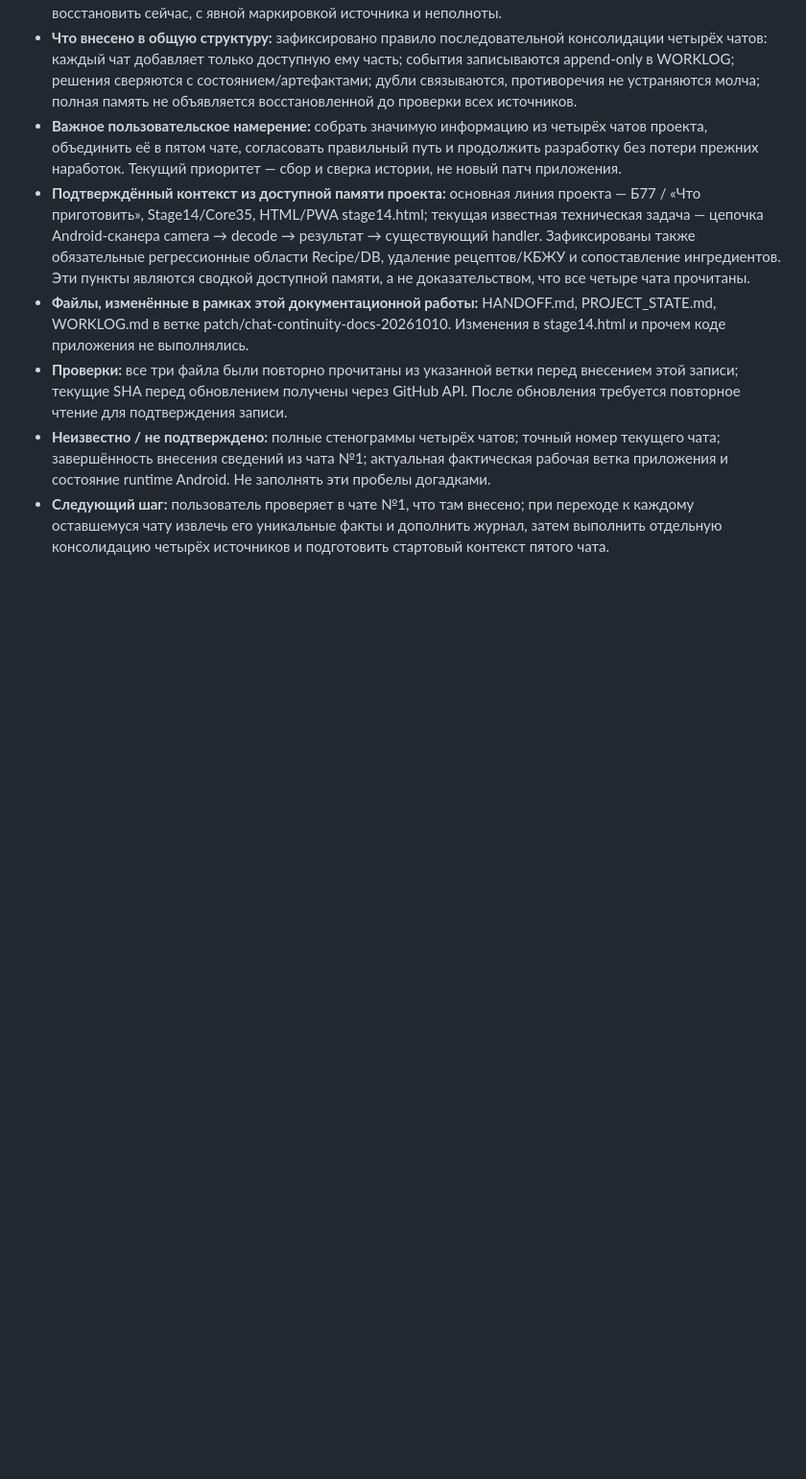
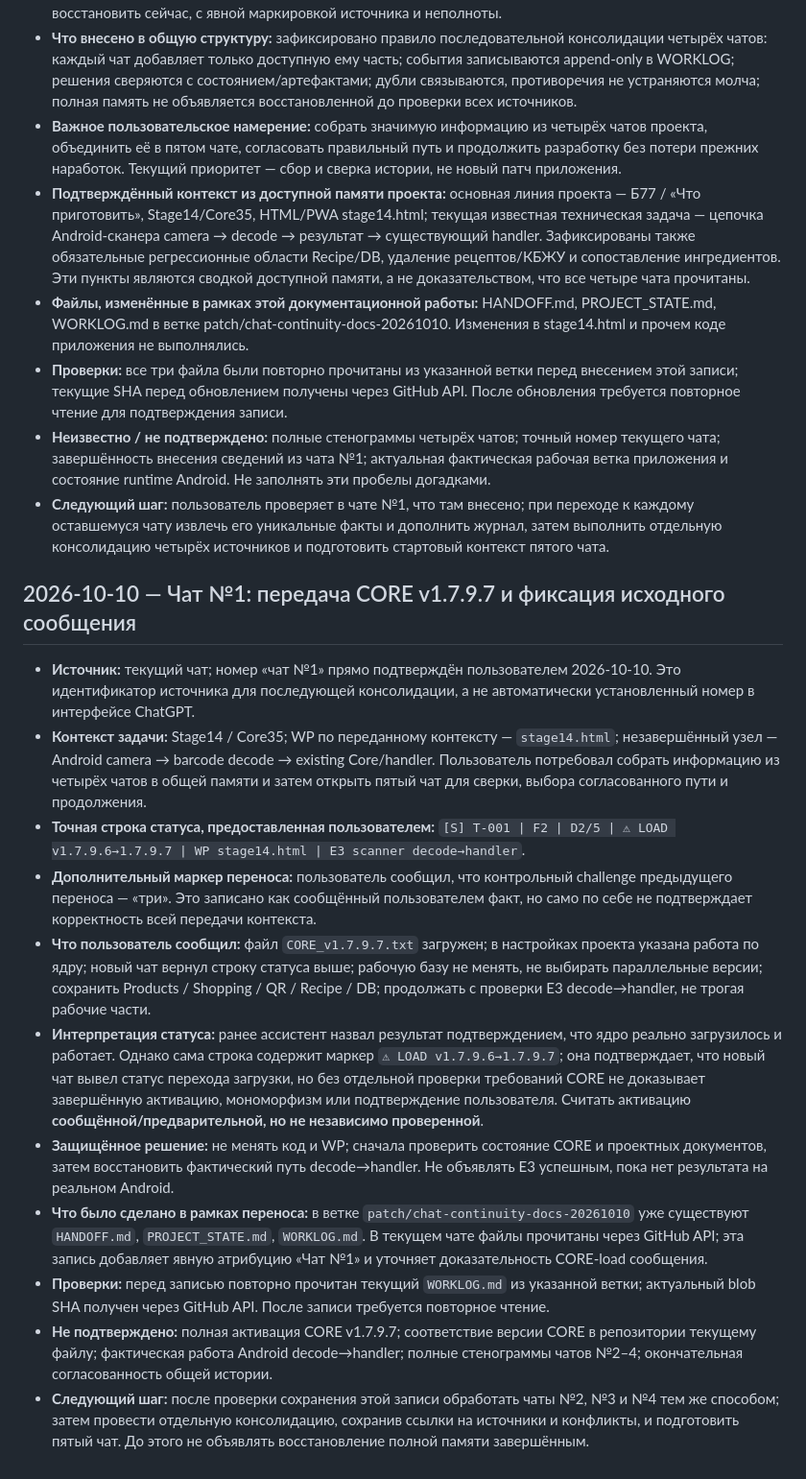
Before and after one commit to alexbotleh-oss/LK, a Markdown page: WORKLOG.md, the part around the change. Shown at 96% size. Drawn GitHub-style; blank space fills up the shorter version.

Commit message:
docs: record explicit chat 1 CORE handoff chronology

```diff
--- a/WORKLOG.md
+++ b/WORKLOG.md
@@ -46,3 +46,18 @@
 - **Проверки:** все три файла были повторно прочитаны из указанной ветки перед внесением этой записи; текущие SHA перед обновлением получены через GitHub API. После обновления требуется повторное чтение для подтверждения записи.
 - **Неизвестно / не подтверждено:** полные стенограммы четырёх чатов; точный номер текущего чата; завершённость внесения сведений из чата №1; актуальная фактическая рабочая ветка приложения и состояние runtime Android. Не заполнять эти пробелы догадками.
 - **Следующий шаг:** пользователь проверяет в чате №1, что там внесено; при переходе к каждому оставшемуся чату извлечь его уникальные факты и дополнить журнал, затем выполнить отдельную консолидацию четырёх источников и подготовить стартовый контекст пятого чата.
+
+
+## 2026-10-10 — Чат №1: передача CORE v1.7.9.7 и фиксация исходного сообщения
+
+- **Источник:** текущий чат; номер «чат №1» прямо подтверждён пользователем 2026-10-10. Это идентификатор источника для последующей консолидации, а не автоматически установленный номер в интерфейсе ChatGPT.
+- **Контекст задачи:** Stage14 / Core35; WP по переданному контексту — `stage14.html`; незавершённый узел — Android camera → barcode decode → existing Core/handler. Пользователь потребовал собрать информацию из четырёх чатов в общей памяти и затем открыть пятый чат для сверки, выбора согласованного пути и продолжения.
+- **Точная строка статуса, предоставленная пользователем:** `[S] T-001 | F2 | D2/5 | ⚠ LOAD v1.7.9.6→1.7.9.7 | WP stage14.html | E3 scanner decode→handler`.
+- **Дополнительный маркер переноса:** пользователь сообщил, что контрольный challenge предыдущего переноса — «три». Это записано как сообщённый пользователем факт, но само по себе не подтверждает корректность всей передачи контекста.
+- **Что пользователь сообщил:** файл `CORE_v1.7.9.7.txt` загружен; в настройках проекта указана работа по ядру; новый чат вернул строку статуса выше; рабочую базу не менять, не выбирать параллельные версии; сохранить Products / Shopping / QR / Recipe / DB; продолжать с проверки E3 decode→handler, не трогая рабочие части.
+- **Интерпретация статуса:** ранее ассистент назвал результат подтверждением, что ядро реально загрузилось и работает. Однако сама строка содержит маркер `⚠ LOAD v1.7.9.6→1.7.9.7`; она подтверждает, что новый чат вывел статус перехода загрузки, но без отдельной проверки требований CORE не доказывает завершённую активацию, мономорфизм или подтверждение пользователя. Считать активацию **сообщённой/предварительной, но не независимо проверенной**.
+- **Защищённое решение:** не менять код и WP; сначала проверить состояние CORE и проектных документов, затем восстановить фактический путь decode→handler. Не объявлять E3 успешным, пока нет результата на реальном Android.
+- **Что было сделано в рамках переноса:** в ветке `patch/chat-continuity-docs-20261010` уже существуют `HANDOFF.md`, `PROJECT_STATE.md`, `WORKLOG.md`. В текущем чате файлы прочитаны через GitHub API; эта запись добавляет явную атрибуцию «Чат №1» и уточняет доказательность CORE-load сообщения.
+- **Проверки:** перед записью повторно прочитан текущий `WORKLOG.md` из указанной ветки; актуальный blob SHA получен через GitHub API. После записи требуется повторное чтение.
+- **Не подтверждено:** полная активация CORE v1.7.9.7; соответствие версии CORE в репозитории текущему файлу; фактическая работа Android decode→handler; полные стенограммы чатов №2–4; окончательная согласованность общей истории.
+- **Следующий шаг:** после проверки сохранения этой записи обработать чаты №2, №3 и №4 тем же способом; затем провести отдельную консолидацию, сохранив ссылки на источники и конфликты, и подготовить пятый чат. До этого не объявлять восстановление полной памяти завершённым.
```
